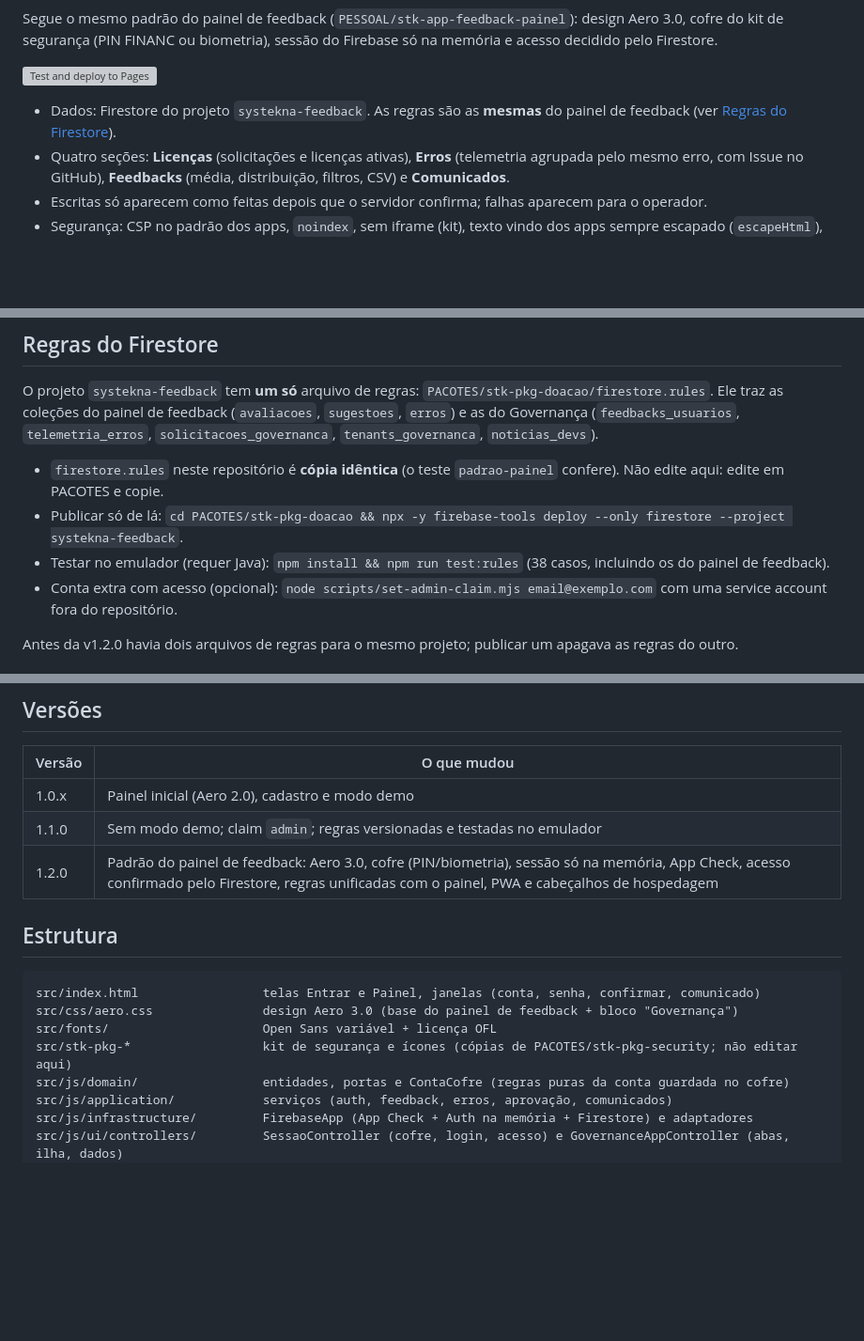
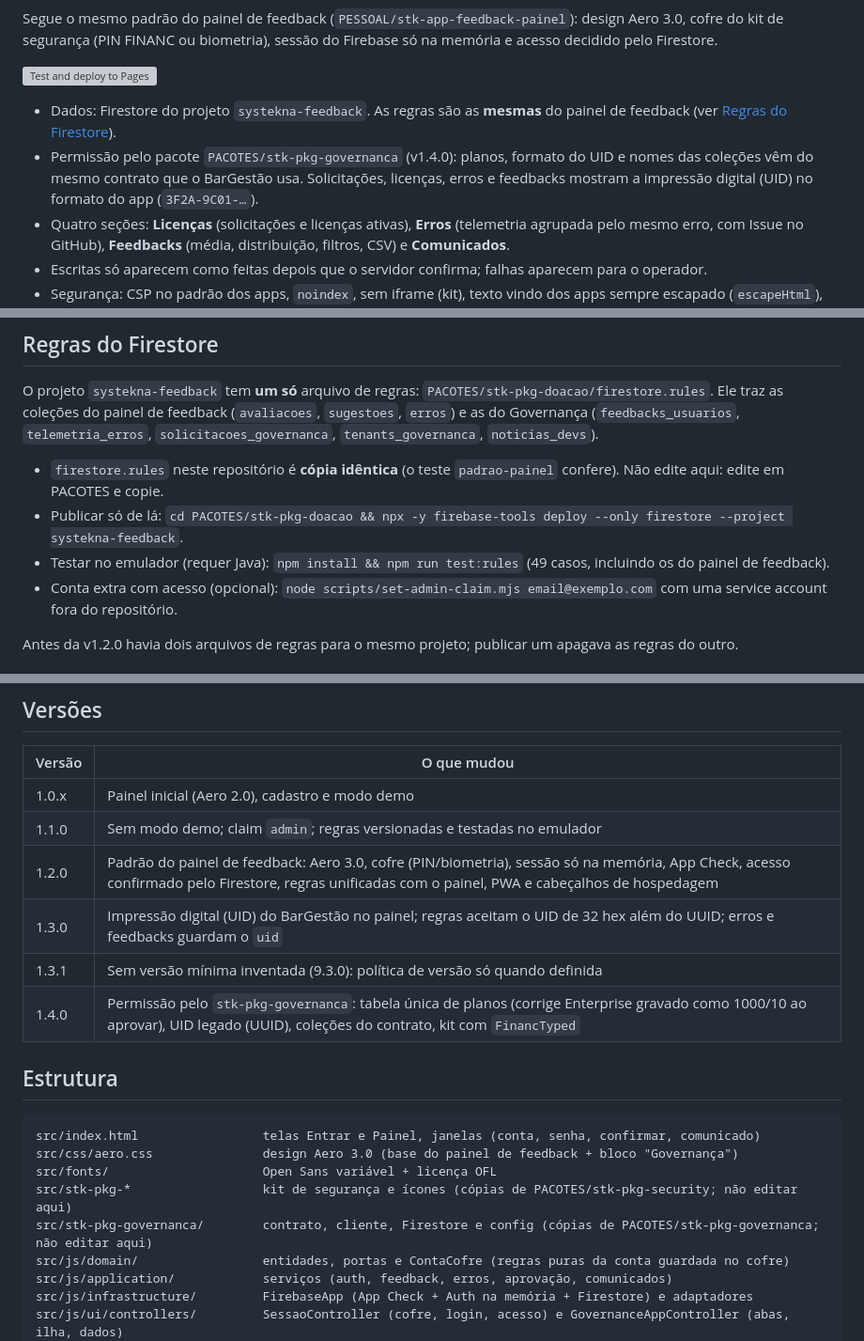
Before and after one commit to CelsoAlmeidaLF/governanca-systekna, a Markdown page: README.md, 3 parts joined by grey strips. Shown at 94% size. GitHub-like rendering; blank space fills up the shorter version; grey boxes are pictures that could not be loaded.

Commit message:
docs: README atualizado com a versão no ar
Co-Authored-By: Claude Opus 5.5 <noreply@anthropic.com>

```diff
--- a/README.md
+++ b/README.md
@@ -7,6 +7,7 @@ Segue o mesmo padrão do painel de feedback (`PESSOAL/stk-app-feedback-painel`):
 [![Test and deploy to Pages](https://github.com/CelsoAlmeidaLF/governanca-systekna/actions/workflows/static.yml/badge.svg)](https://github.com/CelsoAlmeidaLF/governanca-systekna/actions/workflows/static.yml)
 
 - Dados: Firestore do projeto `systekna-feedback`. As regras são as **mesmas** do painel de feedback (ver [Regras do Firestore](#regras-do-firestore)).
+- Permissão pelo pacote `PACOTES/stk-pkg-governanca` (v1.4.0): planos, formato do UID e nomes das coleções vêm do mesmo contrato que o BarGestão usa. Solicitações, licenças, erros e feedbacks mostram a impressão digital (UID) no formato do app (`3F2A-9C01-…`).
 - Quatro seções: **Licenças** (solicitações e licenças ativas), **Erros** (telemetria agrupada pelo mesmo erro, com Issue no GitHub), **Feedbacks** (média, distribuição, filtros, CSV) e **Comunicados**.
 - Escritas só aparecem como feitas depois que o servidor confirma; falhas aparecem para o operador.
 - Segurança: CSP no padrão dos apps, `noindex`, sem iframe (kit), texto vindo dos apps sempre escapado (`escapeHtml`), nada de `alert`/`confirm`/`prompt`.
@@ -38,7 +39,7 @@ O projeto `systekna-feedback` tem **um só** arquivo de regras: `PACOTES/stk-pkg
 
 - `firestore.rules` neste repositório é **cópia idêntica** (o teste `padrao-painel` confere). Não edite aqui: edite em PACOTES e copie.
 - Publicar só de lá: `cd PACOTES/stk-pkg-doacao && npx -y firebase-tools deploy --only firestore --project systekna-feedback`.
-- Testar no emulador (requer Java): `npm install && npm run test:rules` (38 casos, incluindo os do painel de feedback).
+- Testar no emulador (requer Java): `npm install && npm run test:rules` (49 casos, incluindo os do painel de feedback).
 - Conta extra com acesso (opcional): `node scripts/set-admin-claim.mjs email@exemplo.com` com uma service account fora do repositório.
 
 Antes da v1.2.0 havia dois arquivos de regras para o mesmo projeto; publicar um apagava as regras do outro.
@@ -62,6 +63,9 @@ Ao mudar arquivos do app, troque `data-vault-version` no `index.html` e `CACHE_N
 | 1.0.x | Painel inicial (Aero 2.0), cadastro e modo demo |
 | 1.1.0 | Sem modo demo; claim `admin`; regras versionadas e testadas no emulador |
 | 1.2.0 | Padrão do painel de feedback: Aero 3.0, cofre (PIN/biometria), sessão só na memória, App Check, acesso confirmado pelo Firestore, regras unificadas com o painel, PWA e cabeçalhos de hospedagem |
+| 1.3.0 | Impressão digital (UID) do BarGestão no painel; regras aceitam o UID de 32 hex além do UUID; erros e feedbacks guardam o `uid` |
+| 1.3.1 | Sem versão mínima inventada (9.3.0): política de versão só quando definida |
+| 1.4.0 | Permissão pelo `stk-pkg-governanca`: tabela única de planos (corrige Enterprise gravado como 1000/10 ao aprovar), UID legado (UUID), coleções do contrato, kit com `FinancTyped` |
 
 ## Estrutura
 
@@ -70,6 +74,7 @@ src/index.html                 telas Entrar e Painel, janelas (conta, senha, con
 src/css/aero.css               design Aero 3.0 (base do painel de feedback + bloco "Governança")
 src/fonts/                     Open Sans variável + licença OFL
 src/stk-pkg-*                  kit de segurança e ícones (cópias de PACOTES/stk-pkg-security; não editar aqui)
+src/stk-pkg-governanca/        contrato, cliente, Firestore e config (cópias de PACOTES/stk-pkg-governanca; não editar aqui)
 src/js/domain/                 entidades, portas e ContaCofre (regras puras da conta guardada no cofre)
 src/js/application/            serviços (auth, feedback, erros, aprovação, comunicados)
 src/js/infrastructure/         FirebaseApp (App Check + Auth na memória + Firestore) e adaptadores
```
